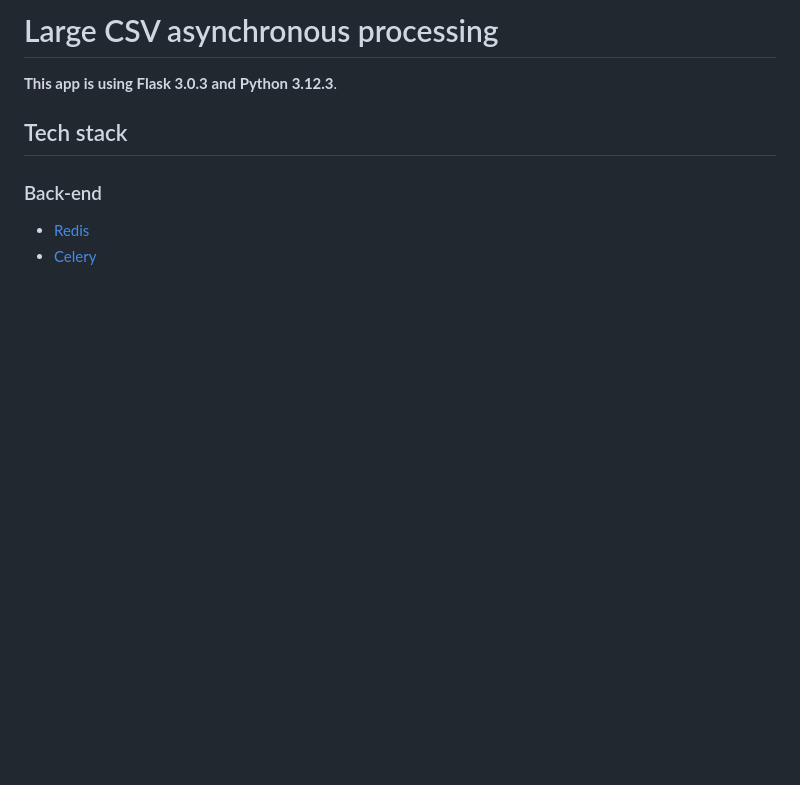
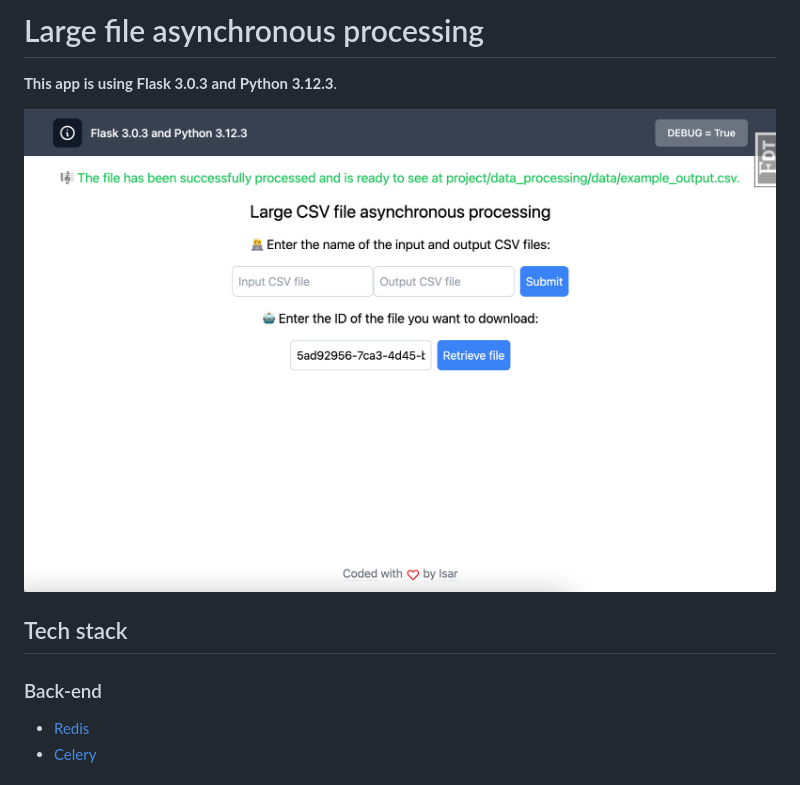
Before and after one commit to FridIsar/async-assignment, a Markdown page: README.md, the part around the change printed below. GitHub-like rendering; pictures changed too: assets/static/images/image.png (added); blank space fills up the shorter version.

```diff
--- a/README.md
+++ b/README.md
@@ -1,6 +1,8 @@
-# Large CSV asynchronous processing
+# Large file asynchronous processing
 
 **This app is using Flask 3.0.3 and Python 3.12.3**.
+
+![alt text](assets/static/images/image.png)
 
 ## Tech stack
 
```
Also changed, not shown: other parts of README.md (+16 -89 lines), 2 other files.
